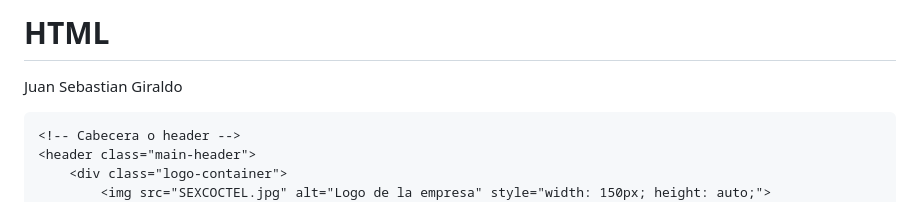
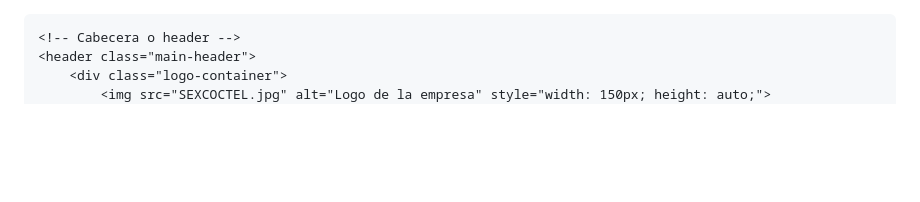
Before and after one commit to Banana12233344/tarea-ivan-, a Markdown page: README.md, the part around the change. GitHub-like rendering; blank space fills up the shorter version.

```diff
--- a/README.md
+++ b/README.md
@@ -1,5 +1,3 @@
-# HTML
- Juan Sebastian Giraldo
 <!DOCTYPE html>
 <html lang="es">
 <head>
```
